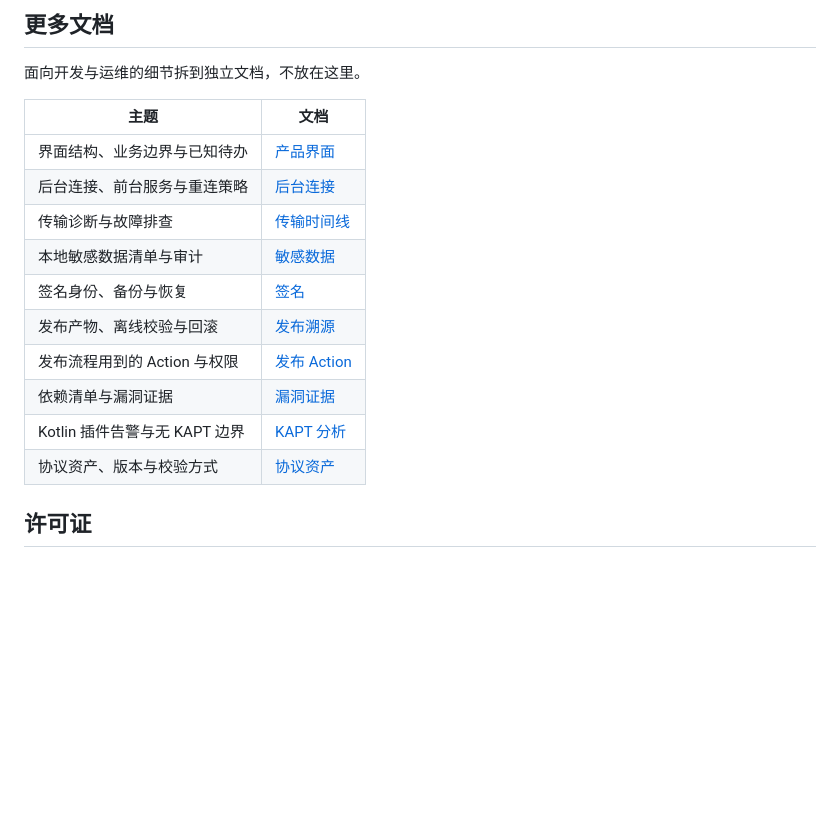
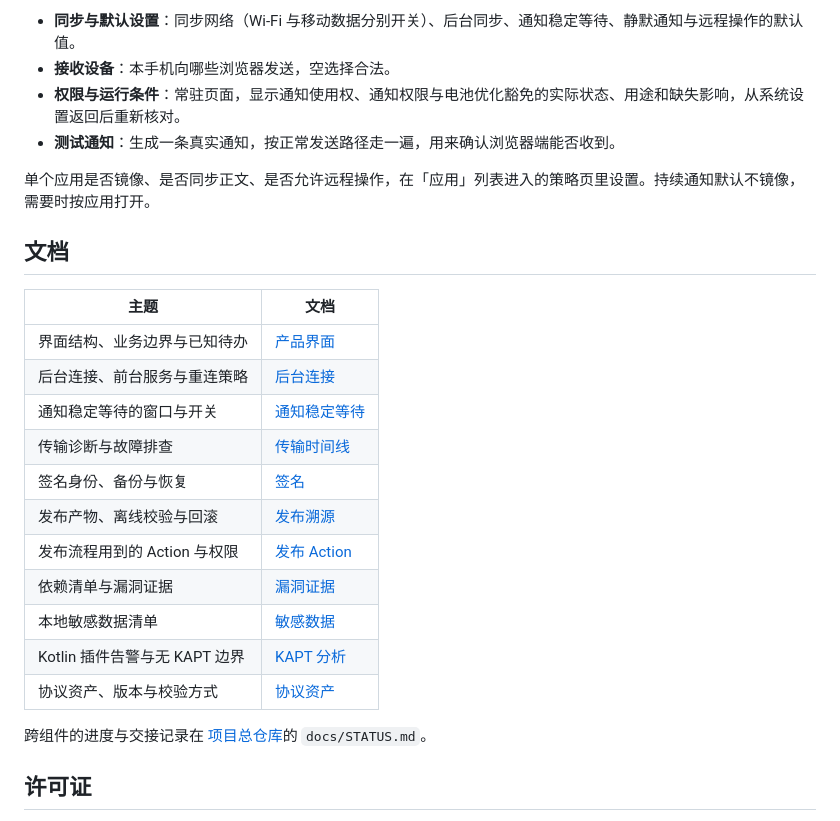
Before and after one commit to huaxianyan/SevenMirror-Android, a Markdown page: README.md, the part around one of its changes. Rendered like a GitHub page; blank space fills up the shorter version.

```diff
--- a/README.md
+++ b/README.md
@@ -55,20 +55,28 @@ Windows 的 PowerShell 或命令提示符下改用 `gradlew.bat`。
 
-## 更多文档
+- **同步与默认设置**：同步网络（Wi-Fi 与移动数据分别开关）、后台同步、通知稳定等待、静默通知与远程操作的默认值。
+- **接收设备**：本手机向哪些浏览器发送，空选择合法。
+- **权限与运行条件**：常驻页面，显示通知使用权、通知权限与电池优化豁免的实际状态、用途和缺失影响，从系统设置返回后重新核对。
+- **测试通知**：生成一条真实通知，按正常发送路径走一遍，用来确认浏览器端能否收到。
 
-面向开发与运维的细节拆到独立文档，不放在这里。
+单个应用是否镜像、是否同步正文、是否允许远程操作，在「应用」列表进入的策略页里设置。持续通知默认不镜像，需要时按应用打开。
+
+## 文档
 
 | 主题 | 文档 |
 | --- | --- |
 | 界面结构、业务边界与已知待办 | [产品界面](docs/product-interface.md) |
 | 后台连接、前台服务与重连策略 | [后台连接](docs/background-connection.md) |
+| 通知稳定等待的窗口与开关 | [通知稳定等待](docs/notification-stability.md) |
 | 传输诊断与故障排查 | [传输时间线](docs/transport-diagnostics.md) |
-| 本地敏感数据清单与审计 | [敏感数据](docs/SENSITIVE_DATA.md) |
 | 签名身份、备份与恢复 | [签名](docs/SIGNING.md) |
 | 发布产物、离线校验与回滚 | [发布溯源](docs/release-provenance.md) |
 | 发布流程用到的 Action 与权限 | [发布 Action](docs/release-actions.md) |
 | 依赖清单与漏洞证据 | [漏洞证据](docs/vulnerability-evidence.md) |
+| 本地敏感数据清单 | [敏感数据](docs/SENSITIVE_DATA.md) |
 | Kotlin 插件告警与无 KAPT 边界 | [KAPT 分析](docs/kotlin-kapt-advisory-analysis.md) |
 | 协议资产、版本与校验方式 | [协议资产](protocol/README.md) |
+
+跨组件的进度与交接记录在 [项目总仓库](https://github.com/huaxianyan/SevenMirror-Project)的 `docs/STATUS.md`。
 
 ## 许可证
 
```
Also changed, not shown: other parts of README.md (+34 -34 lines), docs/release-notes/v0.1.0.md (+16 -23 lines), docs/images/icon.png (added), docs/images/sync-home.png (added), docs/images/sync-settings.png (added), 5 other files.
